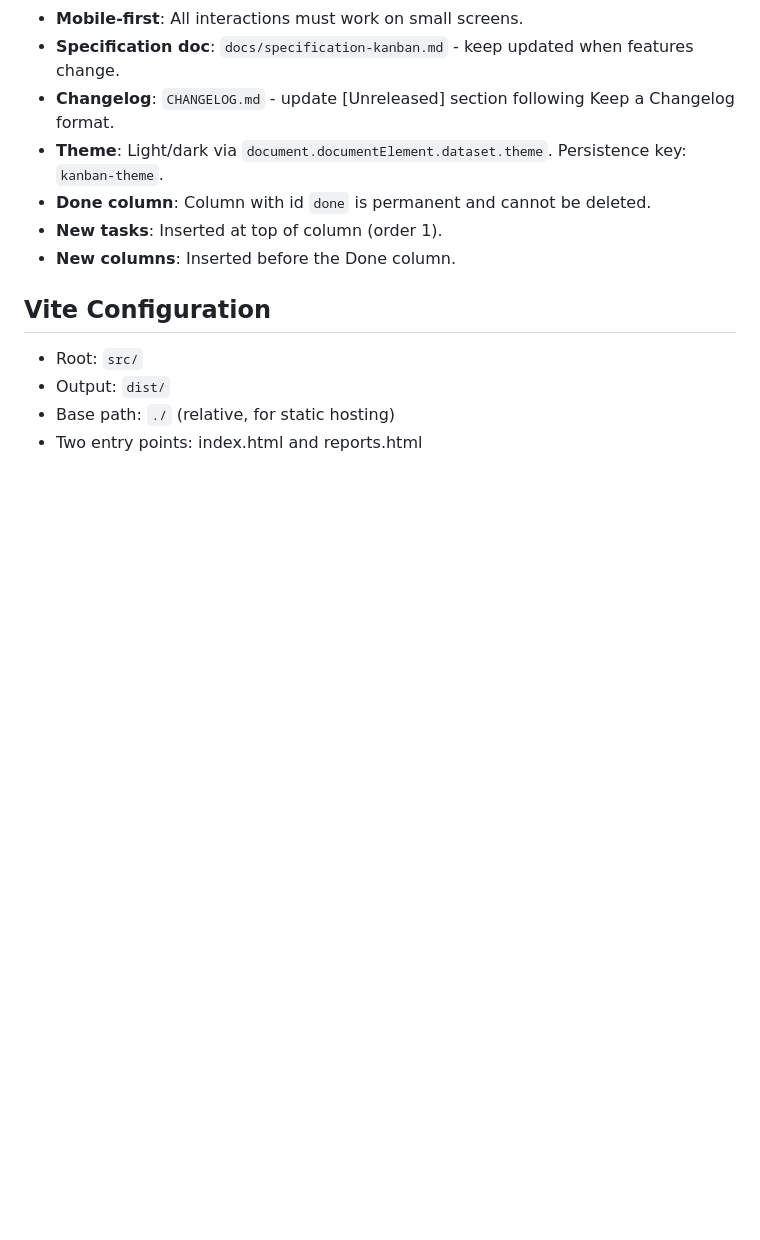
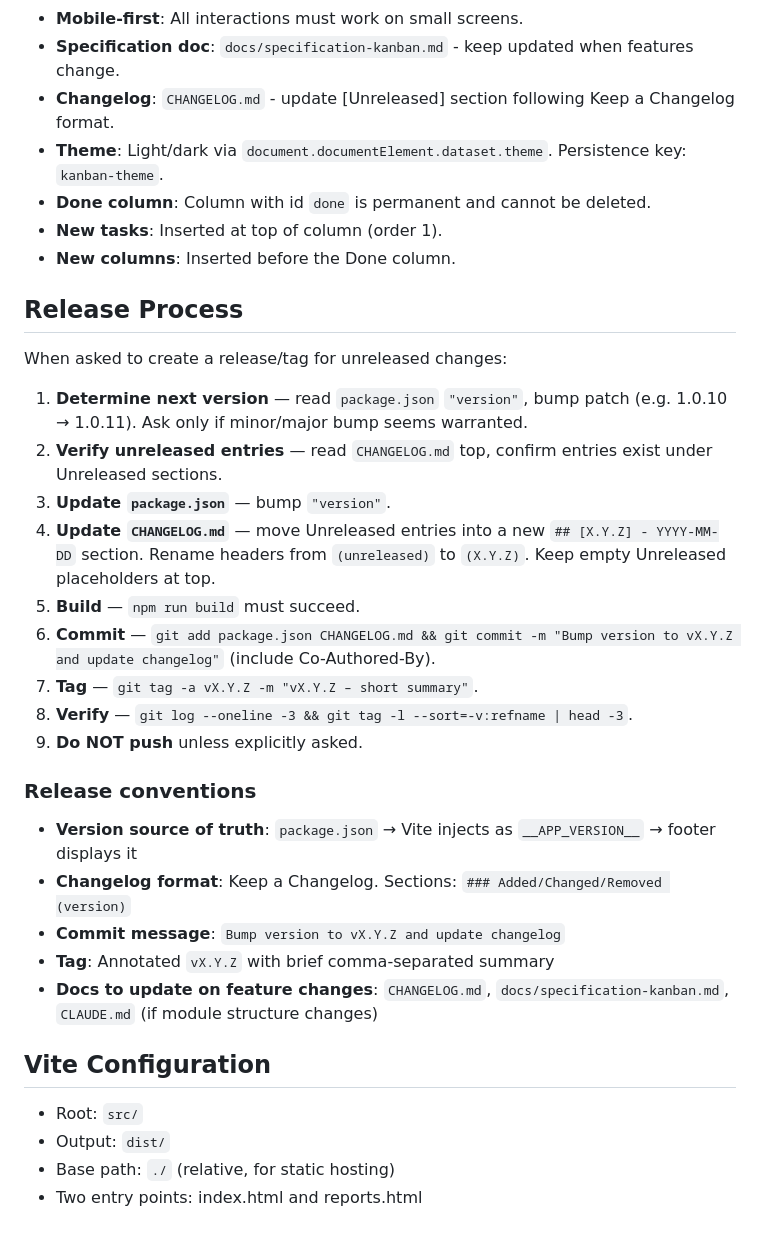
Before and after one commit to mdiener21/personal-kanban, a Markdown page: CLAUDE.md, the part around the change. GitHub-like rendering; blank space fills up the shorter version.

Commit message:
refactor: enhance release process documentation and conventions

```diff
--- a/CLAUDE.md
+++ b/CLAUDE.md
@@ -62,6 +62,28 @@ Many modules use `await import('./render.js')` to call `renderBoard()` and avoid
 - **New tasks**: Inserted at top of column (order 1).
 - **New columns**: Inserted before the Done column.
 
+## Release Process
+
+When asked to create a release/tag for unreleased changes:
+
+1. **Determine next version** — read `package.json` `"version"`, bump patch (e.g. 1.0.10 → 1.0.11). Ask only if minor/major bump seems warranted.
+2. **Verify unreleased entries** — read `CHANGELOG.md` top, confirm entries exist under Unreleased sections.
+3. **Update `package.json`** — bump `"version"`.
+4. **Update `CHANGELOG.md`** — move Unreleased entries into a new `## [X.Y.Z] - YYYY-MM-DD` section. Rename headers from `(unreleased)` to `(X.Y.Z)`. Keep empty Unreleased placeholders at top.
+5. **Build** — `npm run build` must succeed.
+6. **Commit** — `git add package.json CHANGELOG.md && git commit -m "Bump version to vX.Y.Z and update changelog"` (include Co-Authored-By).
+7. **Tag** — `git tag -a vX.Y.Z -m "vX.Y.Z – short summary"`.
+8. **Verify** — `git log --oneline -3 && git tag -l --sort=-v:refname | head -3`.
+9. **Do NOT push** unless explicitly asked.
+
+### Release conventions
+
+- **Version source of truth**: `package.json` → Vite injects as `__APP_VERSION__` → footer displays it
+- **Changelog format**: Keep a Changelog. Sections: `### Added/Changed/Removed (version)`
+- **Commit message**: `Bump version to vX.Y.Z and update changelog`
+- **Tag**: Annotated `vX.Y.Z` with brief comma-separated summary
+- **Docs to update on feature changes**: `CHANGELOG.md`, `docs/specification-kanban.md`, `CLAUDE.md` (if module structure changes)
+
 ## Vite Configuration
 
 - Root: `src/`
```
Also changed, not shown: .github/copilot-instructions.md (+21 -9 lines).
